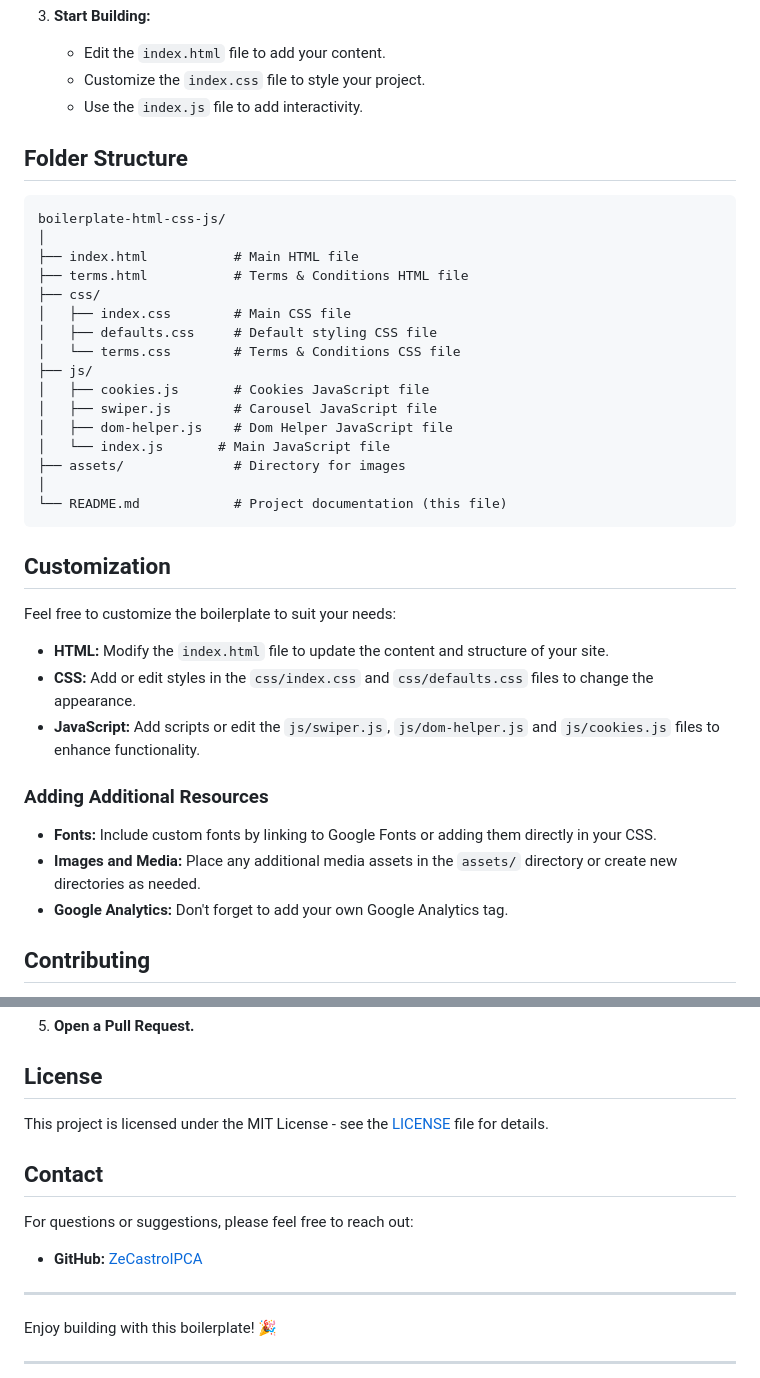
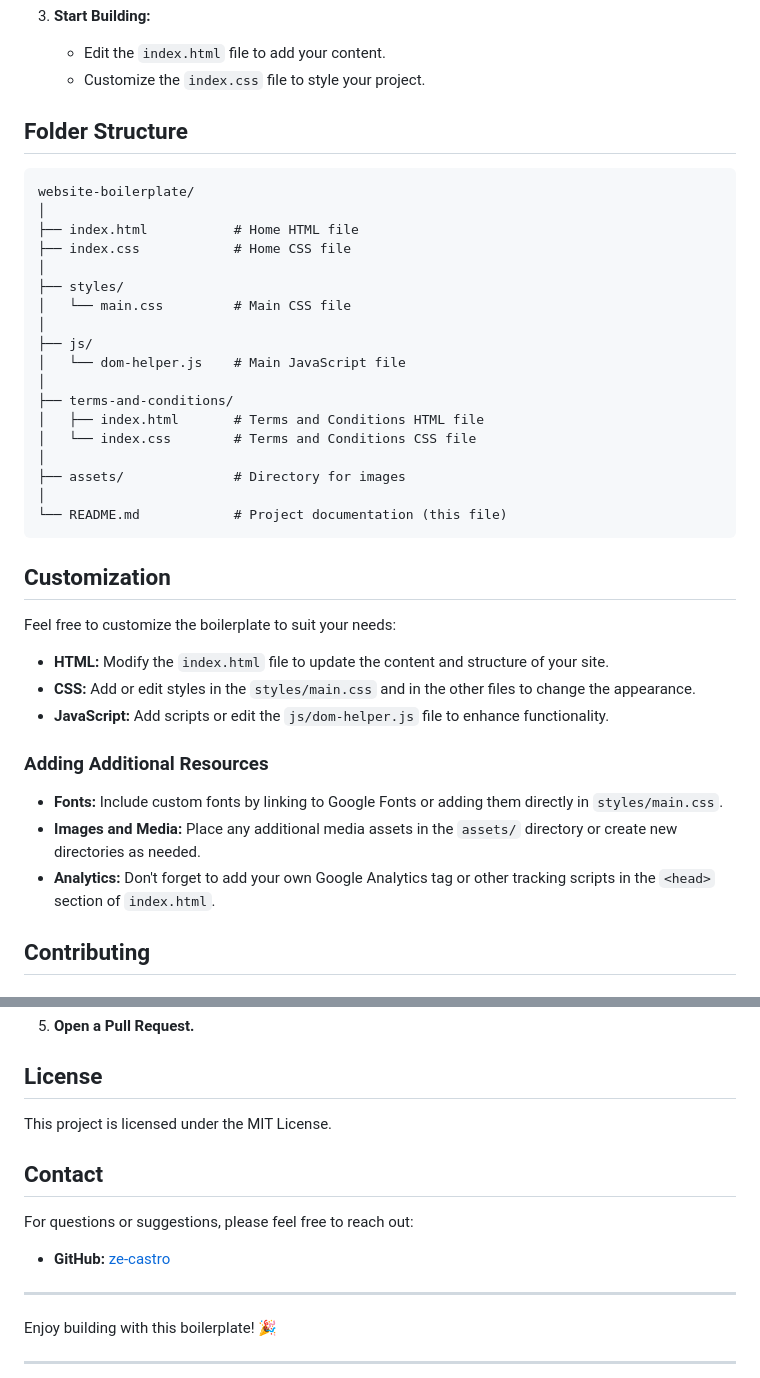
Before and after one commit to ze-castro/website-boilerplate, a Markdown page: README.md, 2 parts joined by grey strips. GitHub-like rendering.

Commit message:
docs(readme): update readme instructins

````diff
--- a/README.md
+++ b/README.md
@@ -40,24 +40,25 @@ This boilerplate is designed to kickstart your HTML/CSS/JS projects. It's easy t
 3. **Start Building:**
    - Edit the `index.html` file to add your content.
    - Customize the `index.css` file to style your project.
-   - Use the `index.js` file to add interactivity.
 
 ## Folder Structure
 
 ```plaintext
-boilerplate-html-css-js/
+website-boilerplate/
 │
-├── index.html           # Main HTML file
-├── terms.html           # Terms & Conditions HTML file
-├── css/
-│   ├── index.css        # Main CSS file
-│   ├── defaults.css     # Default styling CSS file
-│   └── terms.css        # Terms & Conditions CSS file
+├── index.html           # Home HTML file
+├── index.css            # Home CSS file
+│
+├── styles/
+│   └── main.css         # Main CSS file
+│
 ├── js/
-│   ├── cookies.js       # Cookies JavaScript file
-│   ├── swiper.js        # Carousel JavaScript file
-│   ├── dom-helper.js    # Dom Helper JavaScript file
-│   └── index.js       # Main JavaScript file
+│   └── dom-helper.js    # Main JavaScript file
+│
+├── terms-and-conditions/
+│   ├── index.html       # Terms and Conditions HTML file
+│   └── index.css        # Terms and Conditions CSS file
+│
 ├── assets/              # Directory for images
 │
 └── README.md            # Project documentation (this file)
@@ -68,14 +69,14 @@ boilerplate-html-css-js/
 Feel free to customize the boilerplate to suit your needs:
 
 - **HTML:** Modify the `index.html` file to update the content and structure of your site.
-- **CSS:** Add or edit styles in the `css/index.css` and `css/defaults.css` files to change the appearance.
-- **JavaScript:** Add scripts or edit the `js/swiper.js`, `js/dom-helper.js` and `js/cookies.js` files to enhance functionality.
+- **CSS:** Add or edit styles in the `styles/main.css` and in the other files to change the appearance.
+- **JavaScript:** Add scripts or edit the `js/dom-helper.js` file to enhance functionality.
 
 ### Adding Additional Resources
 
-- **Fonts:** Include custom fonts by linking to Google Fonts or adding them directly in your CSS.
+- **Fonts:** Include custom fonts by linking to Google Fonts or adding them directly in `styles/main.css`.
 - **Images and Media:** Place any additional media assets in the `assets/` directory or create new directories as needed.
-- **Google Analytics:** Don't forget to add your own Google Analytics tag.
+- **Analytics:** Don't forget to add your own Google Analytics tag or other tracking scripts in the `<head>` section of `index.html`.
 
 ## Contributing
 
@@ -98,13 +99,13 @@ We welcome contributions to improve this boilerplate. If you have suggestions or
 
 ## License
 
-This project is licensed under the MIT License - see the [LICENSE](LICENSE) file for details.
+This project is licensed under the MIT License.
 
 ## Contact
 
 For questions or suggestions, please feel free to reach out:
 
-- **GitHub:** [ZeCastroIPCA](https://github.com/ZeCastroIPCA)
+- **GitHub:** [ze-castro](https://github.com/ze-castro)
 
 ---
 
````
